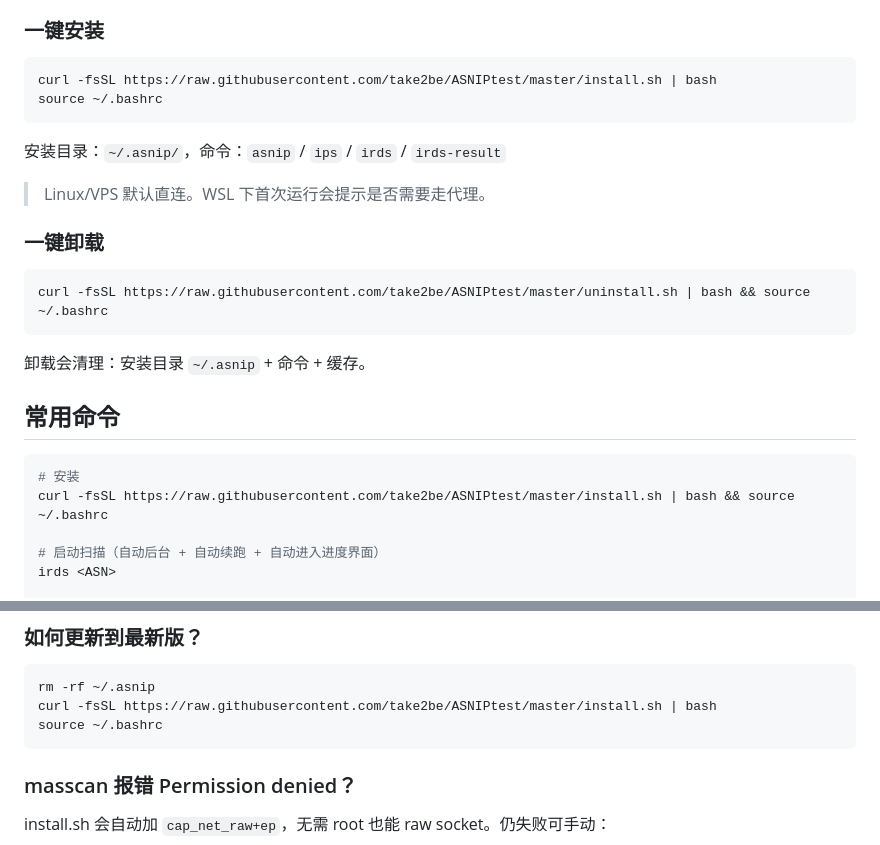
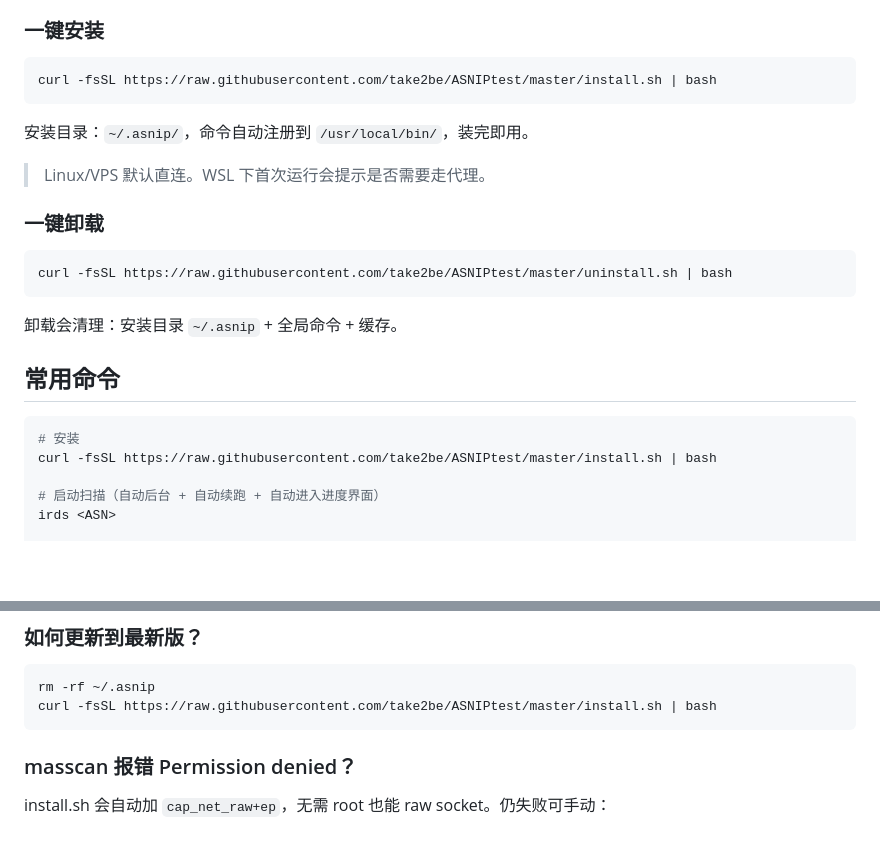
Before and after one commit to take2be/ASNIPtest, a Markdown page: README.md, 2 parts joined by grey strips. Rendered like a GitHub page; blank space fills up the shorter version.

Commit message:
docs: 统一安装/卸载/更新命令，不再需要 source ~/.bashrc

````diff
--- a/README.md
+++ b/README.md
@@ -28,26 +28,25 @@
 
 ```bash
 curl -fsSL https://raw.githubusercontent.com/take2be/ASNIPtest/master/install.sh | bash
-source ~/.bashrc
 ```
 
-安装目录：`~/.asnip/`，命令：`asnip` / `ips` / `irds` / `irds-result`
+安装目录：`~/.asnip/`，命令自动注册到 `/usr/local/bin/`，装完即用。
 
 > Linux/VPS 默认直连。WSL 下首次运行会提示是否需要走代理。
 
 ### 一键卸载
 
 ```bash
-curl -fsSL https://raw.githubusercontent.com/take2be/ASNIPtest/master/uninstall.sh | bash && source ~/.bashrc
+curl -fsSL https://raw.githubusercontent.com/take2be/ASNIPtest/master/uninstall.sh | bash
 ```
 
-卸载会清理：安装目录 `~/.asnip` + 命令 + 缓存。
+卸载会清理：安装目录 `~/.asnip` + 全局命令 + 缓存。
 
 ## 常用命令
 
 ```bash
 # 安装
-curl -fsSL https://raw.githubusercontent.com/take2be/ASNIPtest/master/install.sh | bash && source ~/.bashrc
+curl -fsSL https://raw.githubusercontent.com/take2be/ASNIPtest/master/install.sh | bash
 
 # 启动扫描（自动后台 + 自动续跑 + 自动进入进度界面）
 irds <ASN>
@@ -166,7 +165,6 @@ http://<your-vps-ip>:8080/report.json
 ```bash
 rm -rf ~/.asnip
 curl -fsSL https://raw.githubusercontent.com/take2be/ASNIPtest/master/install.sh | bash
-source ~/.bashrc
 ```
 
 ### masscan 报错 Permission denied？
````
